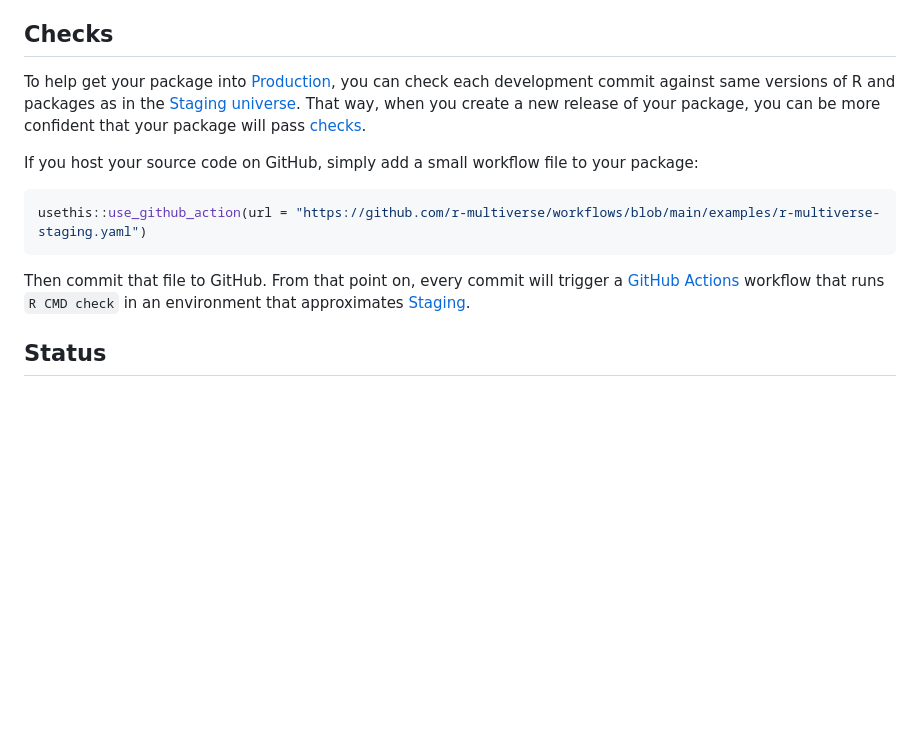
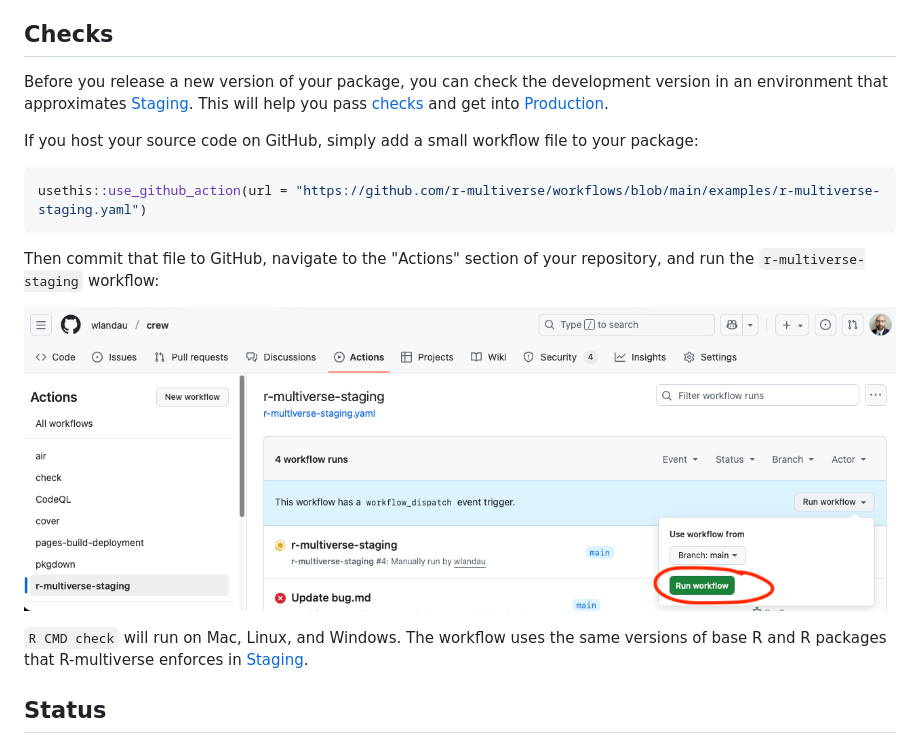
Before and after one commit to wlandau/r-multiverse.github.io, a Markdown page: contributors.md, the part around the change. Rendered like a GitHub page; pictures changed too: images/r-multiverse-staging.png (added); blank space fills up the shorter version.

Commit message:
change check recommendations

````diff
--- a/contributors.md
+++ b/contributors.md
@@ -90,8 +90,8 @@ Visit the [Production documentation](production.qmd) to learn how the process wo
 
 ## Checks
 
-To help get your package into [Production](production.qmd), you can check each development commit against same versions of R and packages as in the [Staging universe](production.qmd).
-That way, when you create a new release of your package, you can be more confident that your package will pass [checks](production.qmd#checks).
+Before you release a new version of your package, you can check the development version in an environment that approximates [Staging](production.qmd).
+This will help you pass [checks](production.qmd#checks) and get into [Production](production.qmd).
 
 If you host your source code on GitHub, simply add a small workflow file to your package:
 
@@ -99,8 +99,12 @@ If you host your source code on GitHub, simply add a small workflow file to your
 usethis::use_github_action(url = "https://github.com/r-multiverse/workflows/blob/main/examples/r-multiverse-staging.yaml")
 ```
 
-Then commit that file to GitHub.
-From that point on, every commit will trigger a [GitHub Actions](https://github.com/features/actions) workflow that runs `R CMD check` in an environment that approximates [Staging](production.qmd).
+Then commit that file to GitHub, navigate to the "Actions" section of your repository, and run the `r-multiverse-staging` workflow:
+
+![](./images/r-multiverse-staging.png)
+
+`R CMD check` will run on Mac, Linux, and Windows.
+The workflow uses the same versions of base R and R packages that R-multiverse enforces in [Staging](production.qmd).
 
 ## Status
 
````
Also changed, not shown: 1 other file.
